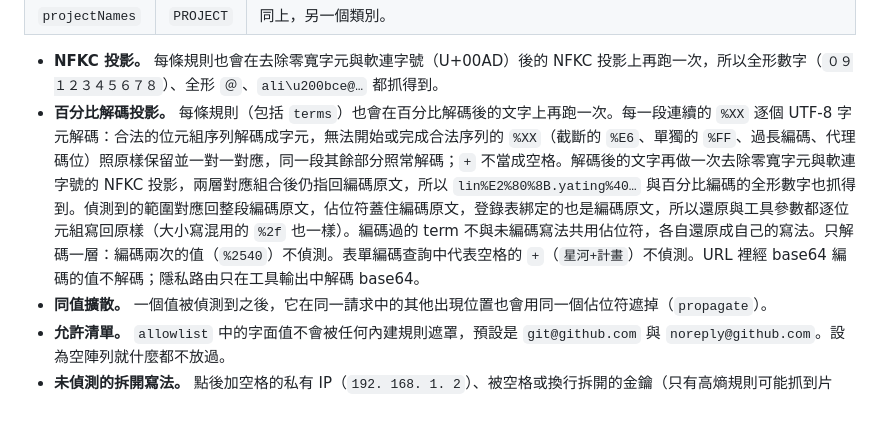
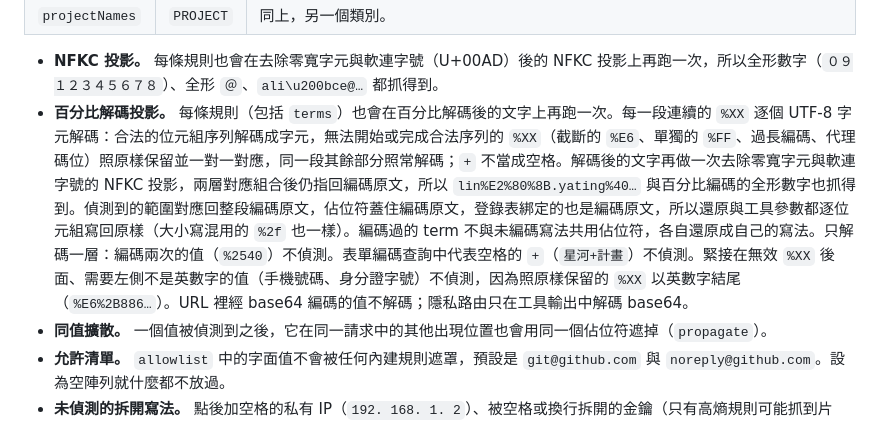
Before and after one commit to Exestence/redaction-proxy, a Markdown page: docs/DETAILS.md, the part around the change. Rendered like a GitHub page.

```diff
--- a/docs/DETAILS.md
+++ b/docs/DETAILS.md
@@ -99,7 +99,7 @@ flowchart TD
 | `projectNames` | `PROJECT` | 同上，另一個類別。 |
 
 - **NFKC 投影。** 每條規則也會在去除零寬字元與軟連字號（U+00AD）後的 NFKC 投影上再跑一次，所以全形數字（`０９１２３４５６７８`）、全形 `＠`、`ali\u200bce@…` 都抓得到。
-- **百分比解碼投影。** 每條規則（包括 `terms`）也會在百分比解碼後的文字上再跑一次。每一段連續的 `%XX` 逐個 UTF-8 字元解碼：合法的位元組序列解碼成字元，無法開始或完成合法序列的 `%XX`（截斷的 `%E6`、單獨的 `%FF`、過長編碼、代理碼位）照原樣保留並一對一對應，同一段其餘部分照常解碼；`+` 不當成空格。解碼後的文字再做一次去除零寬字元與軟連字號的 NFKC 投影，兩層對應組合後仍指回編碼原文，所以 `lin%E2%80%8B.yating%40…` 與百分比編碼的全形數字也抓得到。偵測到的範圍對應回整段編碼原文，佔位符蓋住編碼原文，登錄表綁定的也是編碼原文，所以還原與工具參數都逐位元組寫回原樣（大小寫混用的 `%2f` 也一樣）。編碼過的 term 不與未編碼寫法共用佔位符，各自還原成自己的寫法。只解碼一層：編碼兩次的值（`%2540`）不偵測。表單編碼查詢中代表空格的 `+`（`星河+計畫`）不偵測。URL 裡經 base64 編碼的值不解碼；隱私路由只在工具輸出中解碼 base64。
+- **百分比解碼投影。** 每條規則（包括 `terms`）也會在百分比解碼後的文字上再跑一次。每一段連續的 `%XX` 逐個 UTF-8 字元解碼：合法的位元組序列解碼成字元，無法開始或完成合法序列的 `%XX`（截斷的 `%E6`、單獨的 `%FF`、過長編碼、代理碼位）照原樣保留並一對一對應，同一段其餘部分照常解碼；`+` 不當成空格。解碼後的文字再做一次去除零寬字元與軟連字號的 NFKC 投影，兩層對應組合後仍指回編碼原文，所以 `lin%E2%80%8B.yating%40…` 與百分比編碼的全形數字也抓得到。偵測到的範圍對應回整段編碼原文，佔位符蓋住編碼原文，登錄表綁定的也是編碼原文，所以還原與工具參數都逐位元組寫回原樣（大小寫混用的 `%2f` 也一樣）。編碼過的 term 不與未編碼寫法共用佔位符，各自還原成自己的寫法。只解碼一層：編碼兩次的值（`%2540`）不偵測。表單編碼查詢中代表空格的 `+`（`星河+計畫`）不偵測。緊接在無效 `%XX` 後面、需要左側不是英數字的值（手機號碼、身分證字號）不偵測，因為照原樣保留的 `%XX` 以英數字結尾（`%E6%2B886…`）。URL 裡經 base64 編碼的值不解碼；隱私路由只在工具輸出中解碼 base64。
 - **同值擴散。** 一個值被偵測到之後，它在同一請求中的其他出現位置也會用同一個佔位符遮掉（`propagate`）。
 - **允許清單。** `allowlist` 中的字面值不會被任何內建規則遮罩，預設是 `git@github.com` 與 `noreply@github.com`。設為空陣列就什麼都不放過。
 - **未偵測的拆開寫法。** 點後加空格的私有 IP（`192. 168. 1. 2`）、被空格或換行拆開的金鑰（只有高熵規則可能抓到片段），以及寫成 `name @ domain`（有空白）或單獨用 ` at ` 的 email 不遮（只有分類器把關）。
```
Also changed, not shown: README.md (+1 -1 lines), README.zh-TW.md (+1 -1 lines).
